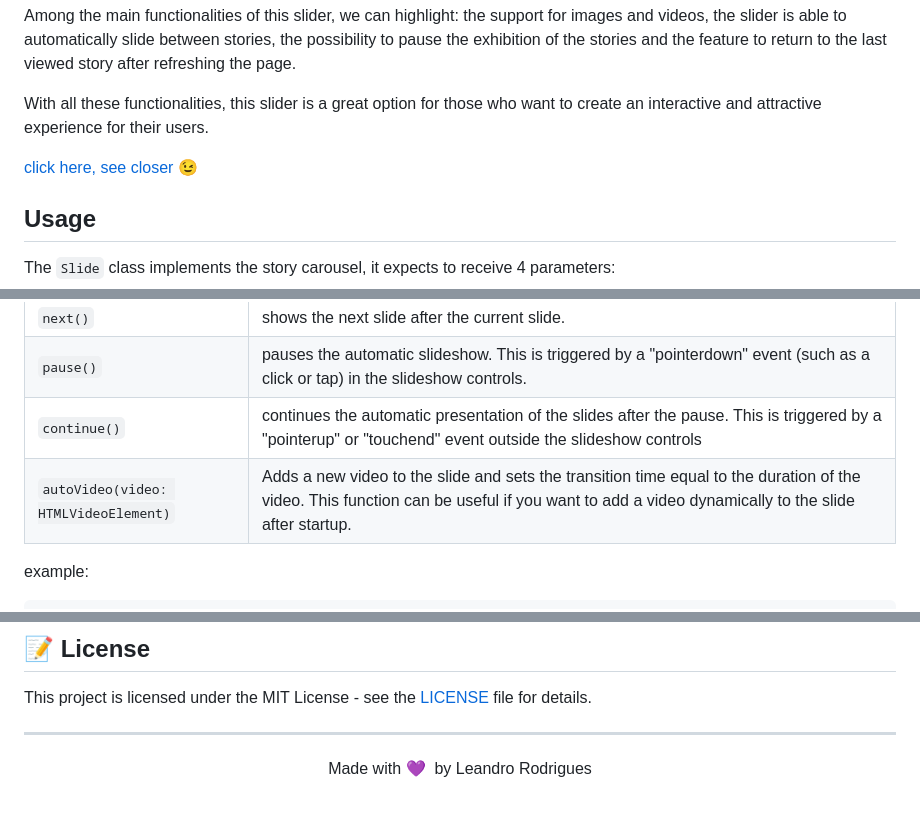
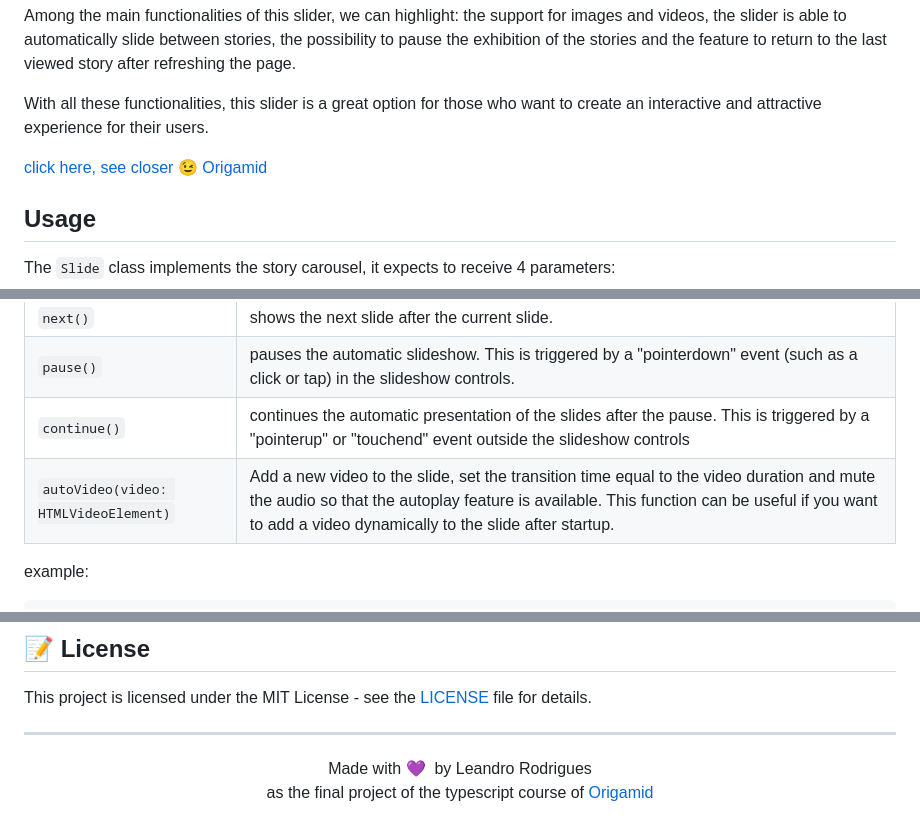
Before and after one commit to leandrorodrigues00/instagram-stories, a Markdown page: README.MD, 3 parts joined by grey strips. Rendered like a GitHub page.

```diff
--- a/README.MD
+++ b/README.MD
@@ -22,7 +22,7 @@ Among the main functionalities of this slider, we can highlight: the support for
 With all these functionalities, this slider is a great option for those who want to create an interactive and attractive experience for their users.
 
 [click here, see closer](https://instagram-stories-cs.netlify.app/) 😉
-
+[Origamid](https://www.origamid.com/)
 ## Usage
 
  The ``Slide`` class implements the story carousel, it expects to receive 4 parameters:
@@ -58,7 +58,10 @@ The slide class has some public methods that can be useful for many different pr
 | `next()`|    shows the next slide after the current slide.
 | `pause()`|   pauses the automatic slideshow. This is triggered by a "pointerdown" event (such as a click or tap) in the slideshow controls.
 | `continue()`| continues the automatic presentation of the slides after the pause. This is triggered by a "pointerup" or "touchend" event outside the slideshow controls
-| `autoVideo(video: HTMLVideoElement)`|   Adds a new video to the slide and sets the transition time equal to the duration of the video. This function can be useful if you want to add a video dynamically to the slide after startup.
+| `autoVideo(video: HTMLVideoElement)`| Add a new video to the slide, set the transition time equal to the video duration and mute the audio so that the autoplay feature is available. This function can be useful if you want to add a video dynamically to the slide after startup.
+
+
+
 
 example:
 
@@ -132,5 +135,6 @@ This project is licensed under the MIT License - see the [LICENSE](LICENSE) file
 ---
 
 <p align="center">
-  Made with 💜&nbsp; by  Leandro Rodrigues
+  Made with 💜&nbsp; by Leandro Rodrigues<br>
+  as the final project of the typescript course of <a href="https://www.origamid.com/">Origamid</a>
 </p>
```
